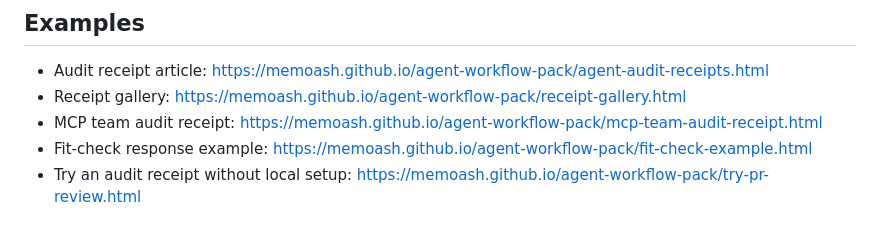
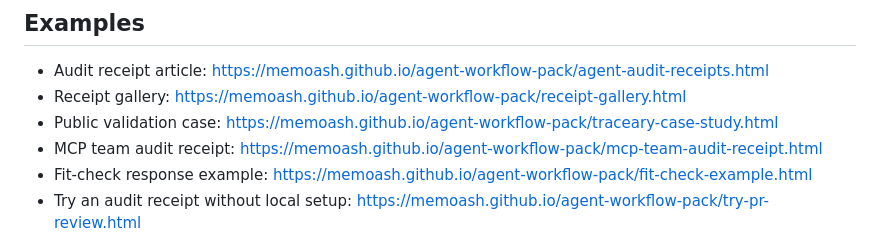
Before and after one commit to MemoAsh/agent-workflow-pack, a Markdown page: README.md, the part around the change. Rendered like a GitHub page.

Commit message:
Link Traceary validation case from README

```diff
--- a/README.md
+++ b/README.md
@@ -74,6 +74,7 @@ coverage_gap: output_truncated | hook_missing | upstream_not_observed | none
 
 - Audit receipt article: https://memoash.github.io/agent-workflow-pack/agent-audit-receipts.html
 - Receipt gallery: https://memoash.github.io/agent-workflow-pack/receipt-gallery.html
+- Public validation case: https://memoash.github.io/agent-workflow-pack/traceary-case-study.html
 - MCP team audit receipt: https://memoash.github.io/agent-workflow-pack/mcp-team-audit-receipt.html
 - Fit-check response example: https://memoash.github.io/agent-workflow-pack/fit-check-example.html
 - Try an audit receipt without local setup: https://memoash.github.io/agent-workflow-pack/try-pr-review.html
```
